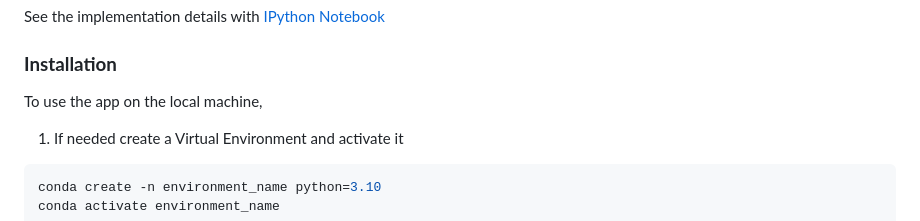
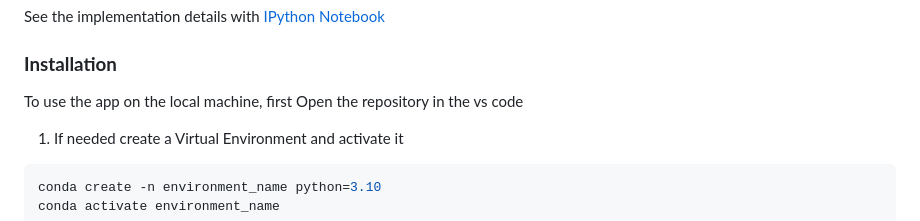
Before and after one commit to NayakSubhransu/CarPrice-Navigator, a Markdown page: README.md, the part around the change. Drawn GitHub-style.

````diff
--- a/README.md
+++ b/README.md
@@ -32,7 +32,7 @@ See the implementation details with <a href="https://github.com/NayakSubhransu/C
 </p>
 
 ### __Installation__
-To use the app on the local machine,
+To use the app on the local machine, first Open the repository in the vs code
 
 1. If needed create a Virtual Environment and activate it
 ```sh
````
